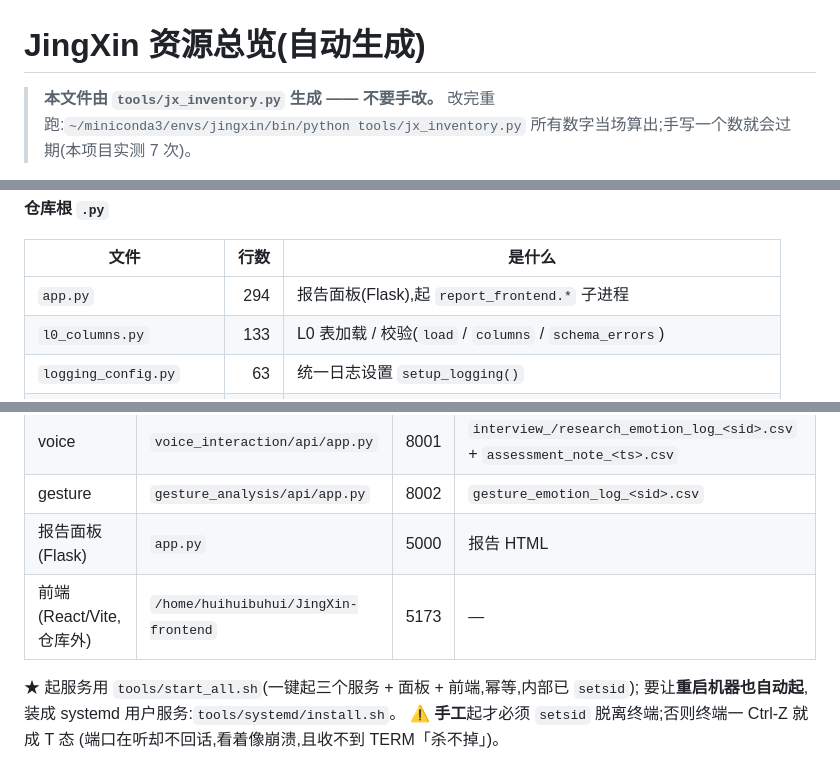
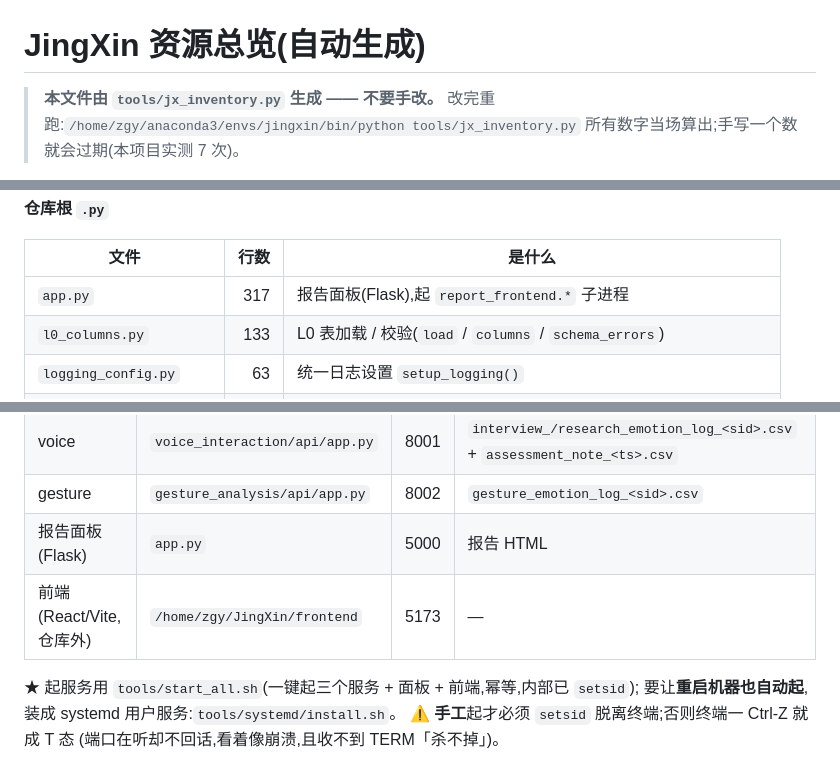
Before and after one commit to huihuibuhui227-svg/JingXin, a Markdown page: docs/资源总览.md, 3 parts joined by grey strips. Rendered like a GitHub page.

```diff
--- a/docs/资源总览.md
+++ b/docs/资源总览.md
@@ -1,6 +1,6 @@
 # JingXin 资源总览(自动生成)
 
 > **本文件由 `tools/jx_inventory.py` 生成 —— 不要手改。**
-> 改完重跑:`~/miniconda3/envs/jingxin/bin/python tools/jx_inventory.py`
+> 改完重跑:`/home/zgy/anaconda3/envs/jingxin/bin/python tools/jx_inventory.py`
 > 所有数字当场算出;手写一个数就会过期(本项目实测 7 次)。
 
@@ -53,7 +52,7 @@ _生成时间:2026-10-16 22:31:23_
 
 | 文件 | 行数 | 是什么 |
 |---|---:|---|
-| `app.py` | 294 | 报告面板(Flask),起 `report_frontend.*` 子进程 |
+| `app.py` | 317 | 报告面板(Flask),起 `report_frontend.*` 子进程 |
 | `l0_columns.py` | 133 | L0 表加载 / 校验(`load` / `columns` / `schema_errors`) |
 | `logging_config.py` | 63 | 统一日志设置 `setup_logging()` |
 | `media_retention.py` | 643 | 原始媒体留存:收到的字节**原样**落到仓库外的盘 |
@@ -70,7 +69,7 @@ _生成时间:2026-10-16 22:31:23_
 | voice | `voice_interaction/api/app.py` | 8001 | `interview_/research_emotion_log_<sid>.csv` + `assessment_note_<ts>.csv` |
 | gesture | `gesture_analysis/api/app.py` | 8002 | `gesture_emotion_log_<sid>.csv` |
 | 报告面板(Flask) | `app.py` | 5000 | 报告 HTML |
-| 前端(React/Vite,仓库外) | `/home/huihuibuhui/JingXin-frontend` | 5173 | — |
+| 前端(React/Vite,仓库外) | `/home/zgy/JingXin/frontend` | 5173 | — |
 
 ★ 起服务用 `tools/start_all.sh`(一键起三个服务 + 面板 + 前端,幂等,内部已 `setsid`);
 要让**重启机器也自动起**,装成 systemd 用户服务:`tools/systemd/install.sh`。
```
Also changed, not shown: other parts of docs/资源总览.md (+22 -52 lines).
